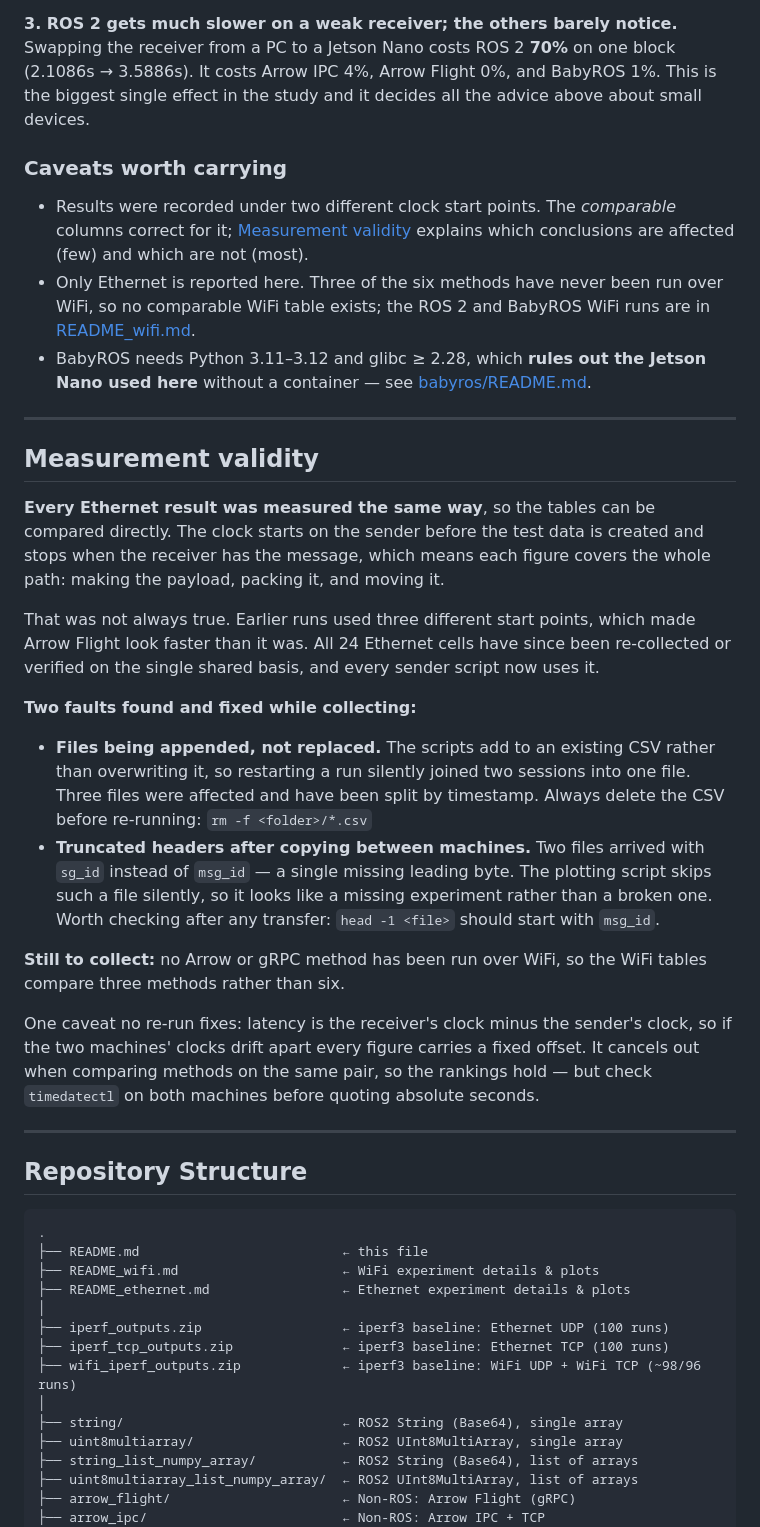
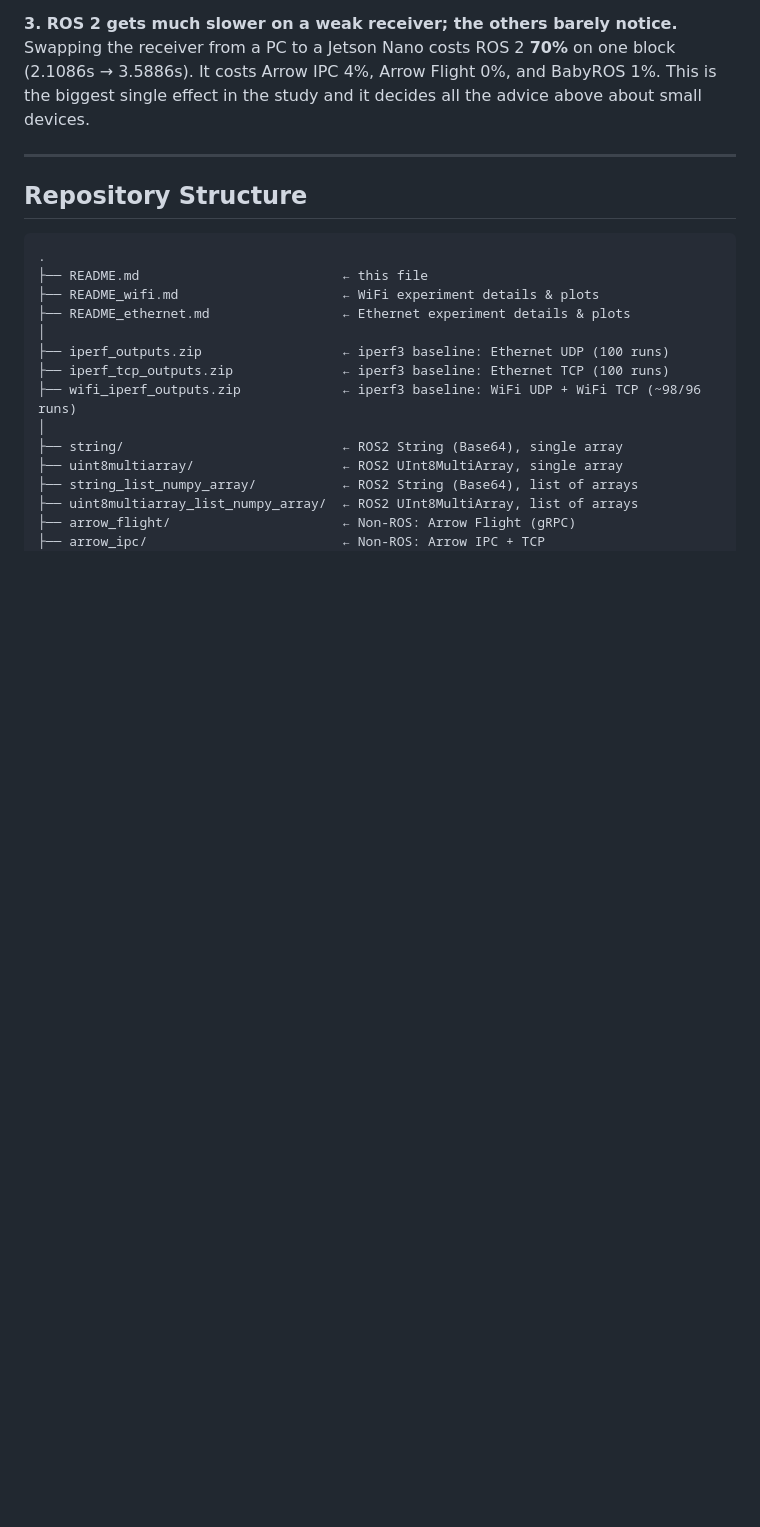
Before and after one commit to Efficient-Computing-Lab/distributed_inference_communication_evaluation, a Markdown page: README.md, the part around the change. GitHub-like rendering; blank space fills up the shorter version.

```diff
--- a/README.md
+++ b/README.md
@@ -463,43 +463,7 @@ receiver from a PC to a Jetson Nano costs ROS 2 **70%** on one block (2.1086s
 costs Arrow IPC 4%, Arrow Flight 0%, and BabyROS 1%. This is the biggest single effect in the
 study and it decides all the advice above about small devices.
 
-### Caveats worth carrying
 
-* Results were recorded under two different clock start points. The *comparable* columns correct for it; [Measurement validity](#measurement-validity) explains which conclusions are affected (few) and which are not (most).
-* Only Ethernet is reported here. Three of the six methods have never been run over WiFi, so no comparable WiFi table exists; the ROS 2 and BabyROS WiFi runs are in [README_wifi.md](README_wifi.md).
-* BabyROS needs Python 3.11–3.12 and glibc ≥ 2.28, which **rules out the Jetson Nano used here** without a container — see [babyros/README.md](babyros/README.md).
-
----
-
-## Measurement validity
-
-**Every Ethernet result was measured the same way**, so the tables can be compared directly.
-The clock starts on the sender before the test data is created and stops when the receiver
-has the message, which means each figure covers the whole path: making the payload, packing
-it, and moving it.
-
-That was not always true. Earlier runs used three different start points, which made Arrow
-Flight look faster than it was. All 24 Ethernet cells have since been re-collected or
-verified on the single shared basis, and every sender script now uses it.
-
-**Two faults found and fixed while collecting:**
-
-* **Files being appended, not replaced.** The scripts add to an existing CSV rather than
-  overwriting it, so restarting a run silently joined two sessions into one file. Three files
-  were affected and have been split by timestamp. Always delete the CSV before re-running:
-  `rm -f <folder>/*.csv`
-* **Truncated headers after copying between machines.** Two files arrived with `sg_id`
-  instead of `msg_id` — a single missing leading byte. The plotting script skips such a file
-  silently, so it looks like a missing experiment rather than a broken one. Worth checking
-  after any transfer: `head -1 <file>` should start with `msg_id`.
-
-**Still to collect:** no Arrow or gRPC method has been run over WiFi, so the WiFi tables
-compare three methods rather than six.
-
-One caveat no re-run fixes: latency is the receiver's clock minus the sender's clock, so if
-the two machines' clocks drift apart every figure carries a fixed offset. It cancels out when
-comparing methods on the same pair, so the rankings hold — but check `timedatectl` on both
-machines before quoting absolute seconds.
 
 ---
 
```
